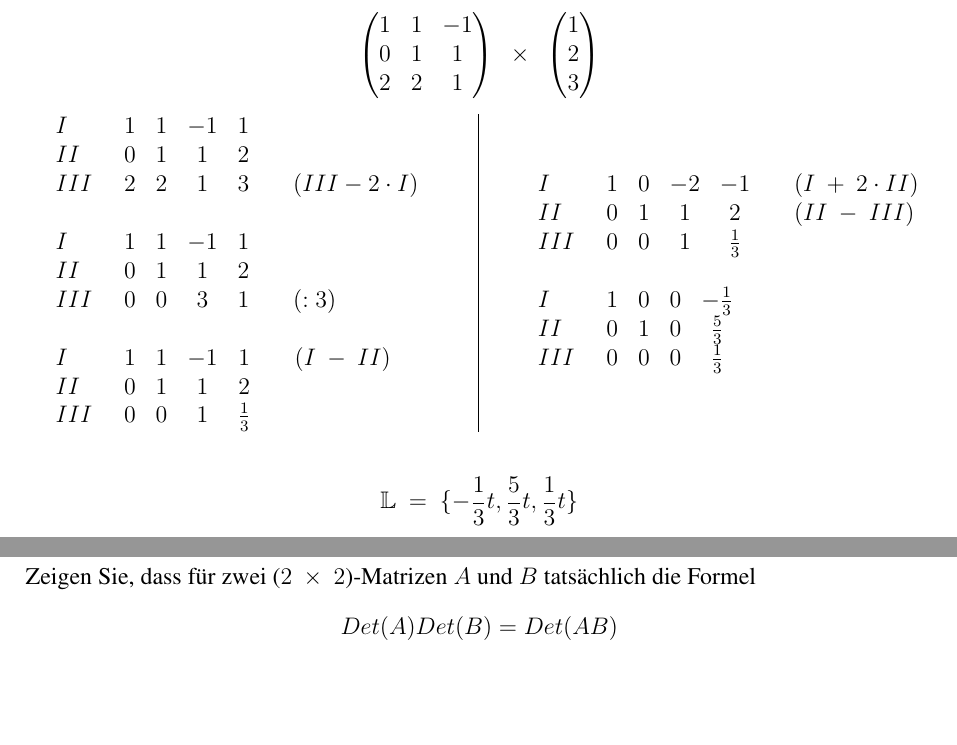
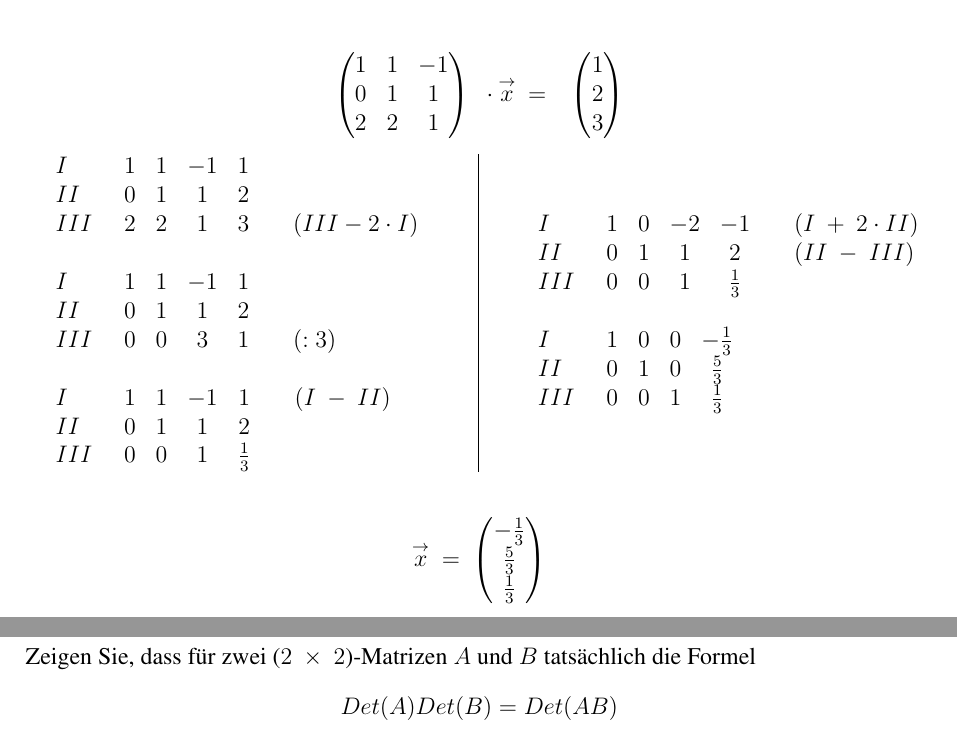
Before and after one commit to PhilippTeichert/Homework, a LaTeX document (ALA/Math W6/math_w6_v1.tex): two parts of pages 5 and 6 of 7, joined at a grey line, cut so that both start at the same text, the shorter picture padded with empty space. Compiled offline with pdfLaTeX.

Commit message:
fixed notation in task 2

```diff
--- a/ALA/Math W6/math_w6_v1.tex
+++ b/ALA/Math W6/math_w6_v1.tex
@@ -209,7 +209,7 @@ literate=%
 	\]
 	wobei $A$ die Matrix aus Aufgabe 1 ist.\\\\
 	%%%%---RECHNUNG---%%%%
-	\[\begin{pmatrix}1&1&-1\\0&1&1\\2&2&1 \end{pmatrix}~~\times~~\begin{pmatrix} 1\\2\\3 \end{pmatrix}\]
+	\[\begin{pmatrix}1&1&-1\\0&1&1\\2&2&1 \end{pmatrix}~~\cdot \overset{\rightarrow}{x}~=~~~\begin{pmatrix} 1\\2\\3 \end{pmatrix}\]
 	\begin{equation*}
 	\begin{split}
 		\begin{array}{c|c}
@@ -243,13 +243,13 @@ literate=%
 				\begin{array}{lcccc}
 					I~~~~&1&0&0&-\frac{1}{3}	\\
 					II~~~&0&1&0& \frac{5}{3}	\\
-					III~~&0&0&0& \frac{1}{3}
+					III~~&0&0&1& \frac{1}{3}
 				\end{array}
 			\end{array}
 		\end{array}
 	\end{split}
 	\end{equation*}\\
-	\[\mathbb{L}~=~\{-\frac{1}{3}t,\frac{5}{3}t,\frac{1}{3}t\}\]
+	\[\overset{\rightarrow}{x}~=~\begin{pmatrix}-\frac{1}{3}\\\frac{5}{3}\\\frac{1}{3}\end{pmatrix}\]
 	\newpage
 	\section*{Aufgabe 3}
 	\label{sec:a3}
```
Also changed, not shown: ALA/Math W6/math_w6_v1.pdf, 1 other file.
